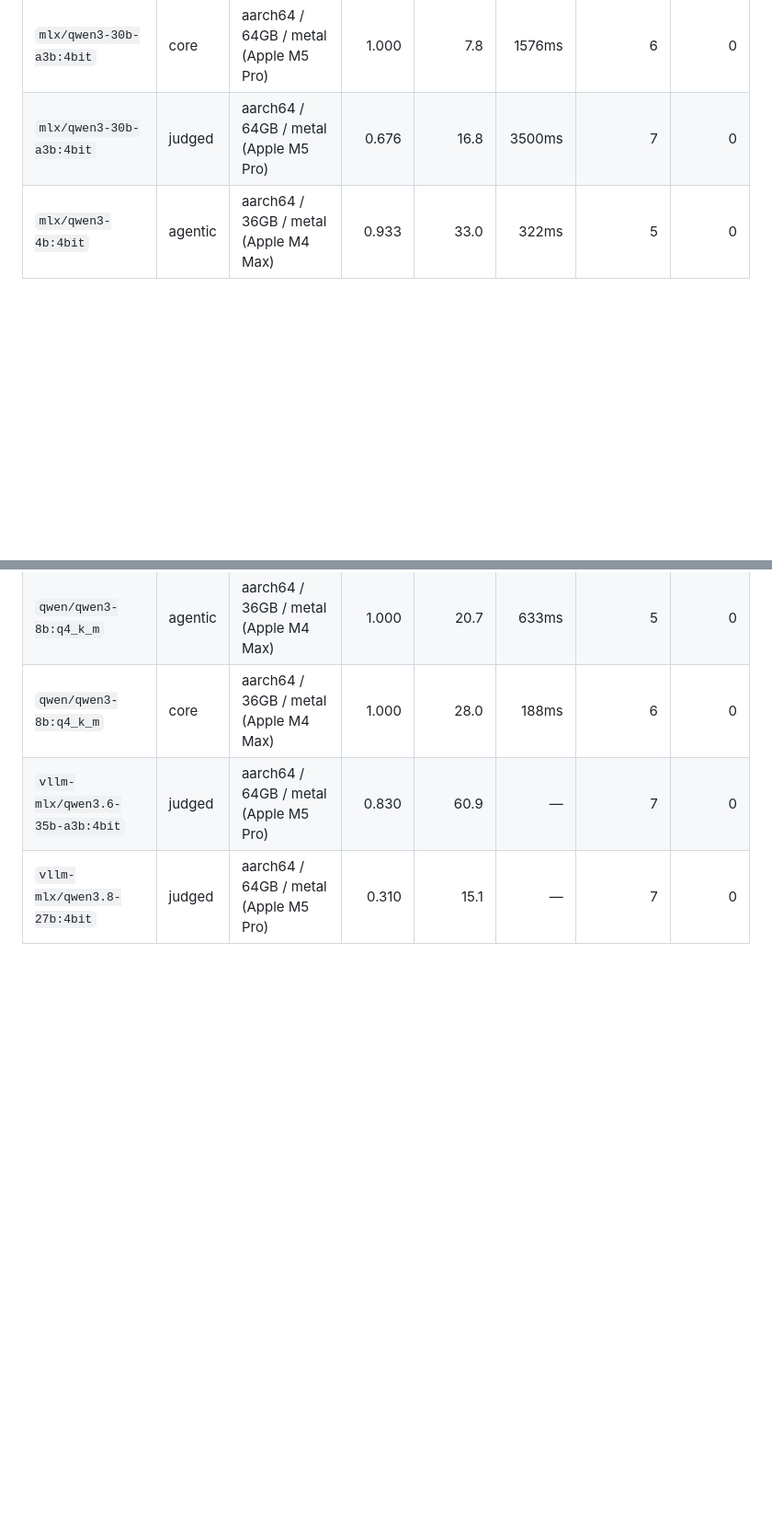
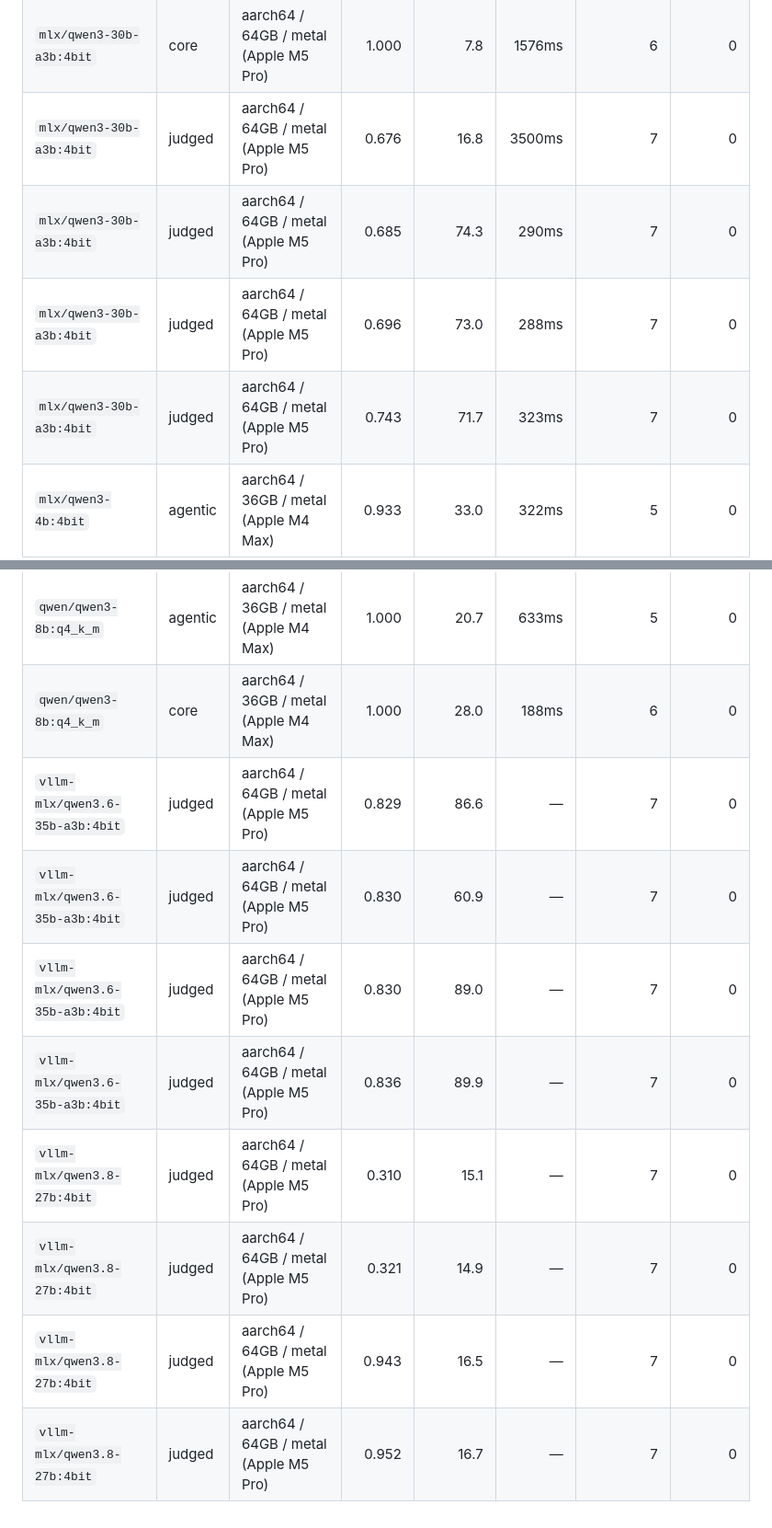
Before and after one commit to Parslee-ai/car-releases, a Markdown page: LEADERBOARD.md, 2 parts joined by grey strips. Shown at 92% size. Drawn GitHub-style; blank space fills up the shorter version.

```diff
--- a/LEADERBOARD.md
+++ b/LEADERBOARD.md
@@ -23,6 +26,9 @@ always read perf alongside its machine. Contribute via
 | `mlx/qwen3-30b-a3b:4bit` | agentic | aarch64 / 64GB / metal (Apple M5 Pro) | 0.867 | 4.6 | 5568ms | 5 | 0 |
 | `mlx/qwen3-30b-a3b:4bit` | core | aarch64 / 64GB / metal (Apple M5 Pro) | 1.000 | 7.8 | 1576ms | 6 | 0 |
 | `mlx/qwen3-30b-a3b:4bit` | judged | aarch64 / 64GB / metal (Apple M5 Pro) | 0.676 | 16.8 | 3500ms | 7 | 0 |
+| `mlx/qwen3-30b-a3b:4bit` | judged | aarch64 / 64GB / metal (Apple M5 Pro) | 0.685 | 74.3 | 290ms | 7 | 0 |
+| `mlx/qwen3-30b-a3b:4bit` | judged | aarch64 / 64GB / metal (Apple M5 Pro) | 0.696 | 73.0 | 288ms | 7 | 0 |
+| `mlx/qwen3-30b-a3b:4bit` | judged | aarch64 / 64GB / metal (Apple M5 Pro) | 0.743 | 71.7 | 323ms | 7 | 0 |
 | `mlx/qwen3-4b:4bit` | agentic | aarch64 / 36GB / metal (Apple M4 Max) | 0.933 | 33.0 | 322ms | 5 | 0 |
 | `mlx/qwen3-4b:4bit` | agentic | aarch64 / 64GB / metal (Apple M5 Pro) | 0.933 | 8.9 | 459ms | 5 | 0 |
 | `mlx/qwen3-4b:4bit` | core | aarch64 / 36GB / metal (Apple M4 Max) | 1.000 | 46.1 | 102ms | 6 | 0 |
@@ -40,5 +55,11 @@ always read perf alongside its machine. Contribute via
 | `qwen/qwen3-4b:q4_k_m` | core | aarch64 / 36GB / metal (Apple M4 Max) | 1.000 | 46.4 | 103ms | 6 | 0 |
 | `qwen/qwen3-8b:q4_k_m` | agentic | aarch64 / 36GB / metal (Apple M4 Max) | 1.000 | 20.7 | 633ms | 5 | 0 |
 | `qwen/qwen3-8b:q4_k_m` | core | aarch64 / 36GB / metal (Apple M4 Max) | 1.000 | 28.0 | 188ms | 6 | 0 |
+| `vllm-mlx/qwen3.6-35b-a3b:4bit` | judged | aarch64 / 64GB / metal (Apple M5 Pro) | 0.829 | 86.6 | — | 7 | 0 |
 | `vllm-mlx/qwen3.6-35b-a3b:4bit` | judged | aarch64 / 64GB / metal (Apple M5 Pro) | 0.830 | 60.9 | — | 7 | 0 |
+| `vllm-mlx/qwen3.6-35b-a3b:4bit` | judged | aarch64 / 64GB / metal (Apple M5 Pro) | 0.830 | 89.0 | — | 7 | 0 |
+| `vllm-mlx/qwen3.6-35b-a3b:4bit` | judged | aarch64 / 64GB / metal (Apple M5 Pro) | 0.836 | 89.9 | — | 7 | 0 |
 | `vllm-mlx/qwen3.8-27b:4bit` | judged | aarch64 / 64GB / metal (Apple M5 Pro) | 0.310 | 15.1 | — | 7 | 0 |
+| `vllm-mlx/qwen3.8-27b:4bit` | judged | aarch64 / 64GB / metal (Apple M5 Pro) | 0.321 | 14.9 | — | 7 | 0 |
+| `vllm-mlx/qwen3.8-27b:4bit` | judged | aarch64 / 64GB / metal (Apple M5 Pro) | 0.943 | 16.5 | — | 7 | 0 |
+| `vllm-mlx/qwen3.8-27b:4bit` | judged | aarch64 / 64GB / metal (Apple M5 Pro) | 0.952 | 16.7 | — | 7 | 0 |
```
Also changed, not shown: other parts of LEADERBOARD.md (+12 -0 lines).
